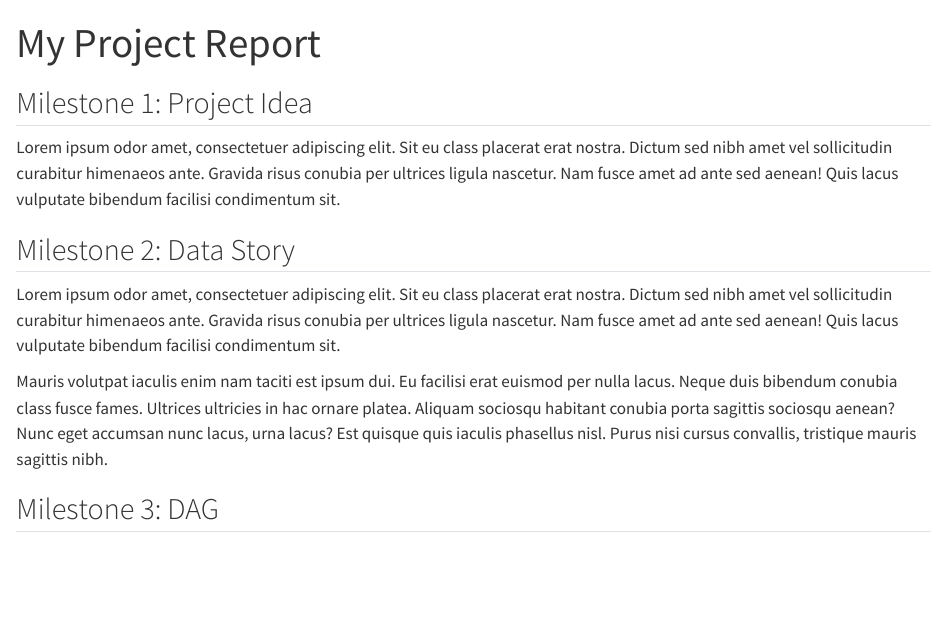
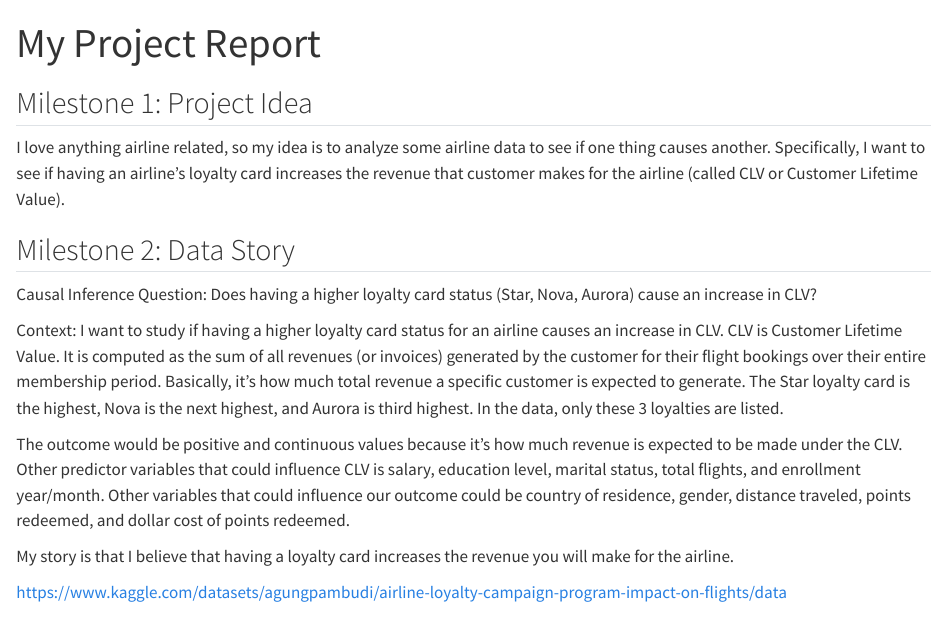
Before and after one commit to RebeccaHull/causal_inference, a Quarto document (writing/report.qmd): the page in a window 1100 px wide, from its top. Rendered offline with R 4.5, knitr and Pandoc in place of Quarto, with nearby package versions; drawn as R Markdown's standard HTML page in place of the format the file asks for; some code elsewhere in the file could not run offline.

Commit message:
in report, did milestone 1 and 2. still working on milestone 3 rn in the report

````diff
--- a/writing/report.qmd
+++ b/writing/report.qmd
@@ -5,14 +5,22 @@ format: gfm
 
 ## Milestone 1: Project Idea
 
-Lorem ipsum odor amet, consectetuer adipiscing elit. Sit eu class placerat erat nostra. Dictum sed nibh amet vel sollicitudin curabitur himenaeos ante. Gravida risus conubia per ultrices ligula nascetur. Nam fusce amet ad ante sed aenean! Quis lacus vulputate bibendum facilisi condimentum sit.
+I love anything airline related, so my idea is to analyze some airline data to see if one thing causes another. Specifically, I want to see if having an airline's loyalty card increases the revenue that customer makes for the airline (called CLV or Customer Lifetime Value).
 
 ## Milestone 2: Data Story
 
-Lorem ipsum odor amet, consectetuer adipiscing elit. Sit eu class placerat erat nostra. Dictum sed nibh amet vel sollicitudin curabitur himenaeos ante. Gravida risus conubia per ultrices ligula nascetur. Nam fusce amet ad ante sed aenean! Quis lacus vulputate bibendum facilisi condimentum sit.
+Causal Inference Question:
+Does having a higher loyalty card status (Star, Nova, Aurora) cause an increase in CLV?
 
-Mauris volutpat iaculis enim nam taciti est ipsum dui. Eu facilisi erat euismod per nulla lacus. Neque duis bibendum conubia class fusce fames. Ultrices ultricies in hac ornare platea. Aliquam sociosqu habitant conubia porta sagittis sociosqu aenean? Nunc eget accumsan nunc lacus, urna lacus? Est quisque quis iaculis phasellus nisl. Purus nisi cursus convallis, tristique mauris sagittis nibh.
+Context:
+I want to study if having a higher loyalty card status for an airline causes an increase in CLV. CLV is Customer Lifetime Value. It is computed as the sum of all revenues (or invoices) generated by the customer for their flight bookings over their entire membership period. Basically, it's how much total revenue a specific customer is expected to generate. The Star loyalty card is the highest, Nova is the next highest, and Aurora is third highest. In the data, only these 3 loyalties are listed.
+
+The outcome would be positive and continuous values because it's how much revenue is expected to be made under the CLV. Other predictor variables that could influence CLV is salary, education level, marital status, total flights, and enrollment year/month. Other variables that could influence our outcome could be country of residence, gender, distance traveled, points redeemed, and dollar cost of points redeemed.
+
+My story is that I believe that having a loyalty card increases the revenue you will make for the airline.
+
+https://www.kaggle.com/datasets/agungpambudi/airline-loyalty-campaign-program-impact-on-flights/data
+
 
 ## Milestone 3: DAG
 
-```{mermaid}
````
Also changed, not shown: writing/report.md (added), writing/report.qmd (8 more changed lines), 1 other file.
